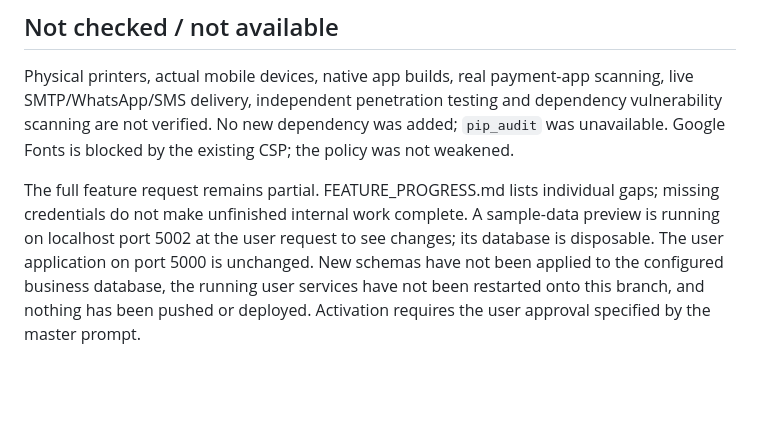
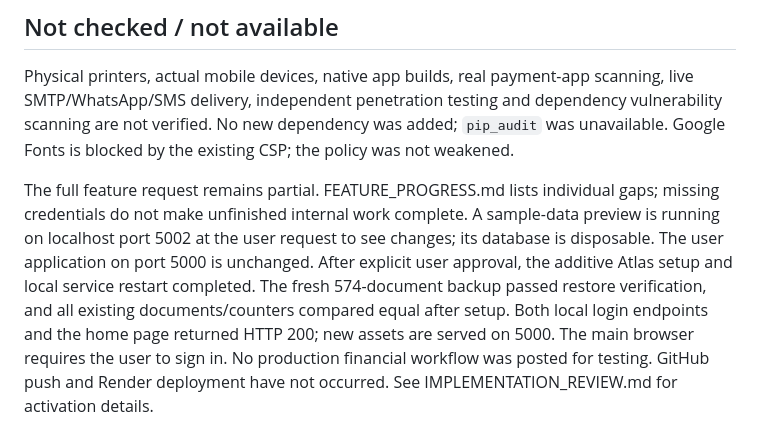
Before and after one commit to baangs6/Billing, a Markdown page: docs/VERIFICATION.md, the part around the change. Rendered like a GitHub page; blank space fills up the shorter version.

```diff
--- a/docs/VERIFICATION.md
+++ b/docs/VERIFICATION.md
@@ -25,4 +25,4 @@ Rendered A4 Advanced, 58 mm and 80 mm invoices were visually checked. Both therm
 
 Physical printers, actual mobile devices, native app builds, real payment-app scanning, live SMTP/WhatsApp/SMS delivery, independent penetration testing and dependency vulnerability scanning are not verified. No new dependency was added; `pip_audit` was unavailable. Google Fonts is blocked by the existing CSP; the policy was not weakened.
 
-The full feature request remains partial. FEATURE_PROGRESS.md lists individual gaps; missing credentials do not make unfinished internal work complete. A sample-data preview is running on localhost port 5002 at the user request to see changes; its database is disposable. The user application on port 5000 is unchanged. New schemas have not been applied to the configured business database, the running user services have not been restarted onto this branch, and nothing has been pushed or deployed. Activation requires the user approval specified by the master prompt.
+The full feature request remains partial. FEATURE_PROGRESS.md lists individual gaps; missing credentials do not make unfinished internal work complete. A sample-data preview is running on localhost port 5002 at the user request to see changes; its database is disposable. The user application on port 5000 is unchanged. After explicit user approval, the additive Atlas setup and local service restart completed. The fresh 574-document backup passed restore verification, and all existing documents/counters compared equal after setup. Both local login endpoints and the home page returned HTTP 200; new assets are served on 5000. The main browser requires the user to sign in. No production financial workflow was posted for testing. GitHub push and Render deployment have not occurred. See IMPLEMENTATION_REVIEW.md for activation details.
```
Also changed, not shown: docs/FEATURE_PROGRESS.md (+2 -2 lines), docs/IMPLEMENTATION_REVIEW.md (+7 -1 lines).
